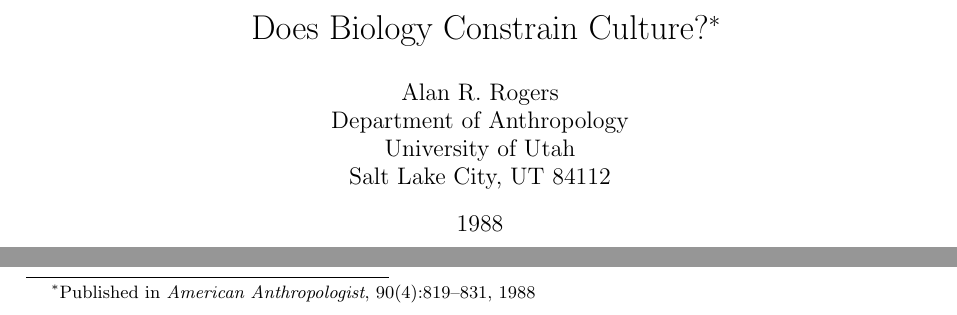
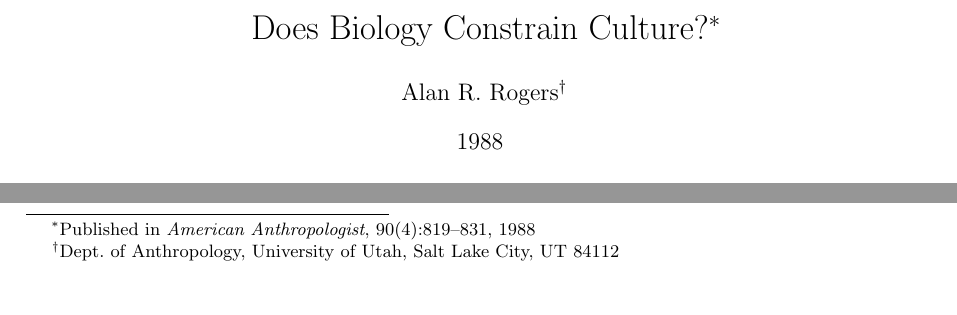
Before and after one commit to alanrogers/culture, a LaTeX paper (main.tex): two parts of page 1 of 16, joined at a grey line, cut so that both start at the same text. Compiled offline with pdfLaTeX.

Commit message:
Put address into footnote

```diff
--- a/main.tex
+++ b/main.tex
@@ -6,10 +6,8 @@
 \begin{document}
 \title{Does Biology Constrain Culture?\thanks{Published in
 \emph{American Anthropologist}, 90(4):819--831, 1988}}
-\author{Alan R. Rogers\\
-Department of Anthropology\\
-University of Utah\\
-Salt Lake City, UT 84112}
+\author{Alan R. Rogers\thanks{Dept.\ of Anthropology, University of
+    Utah, Salt Lake City, UT 84112}}
 \maketitle
 \begin{abstract}
 Most social scientists would agree that the capacity for human culture was
```
